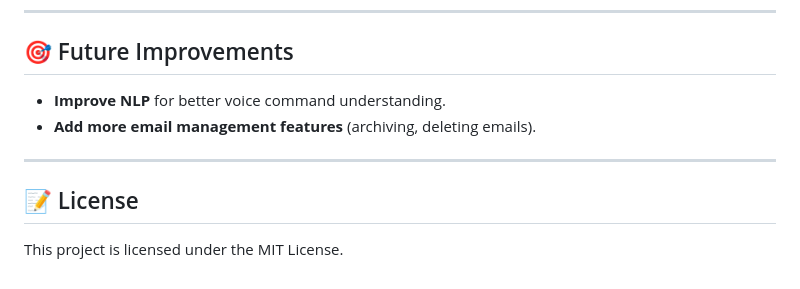
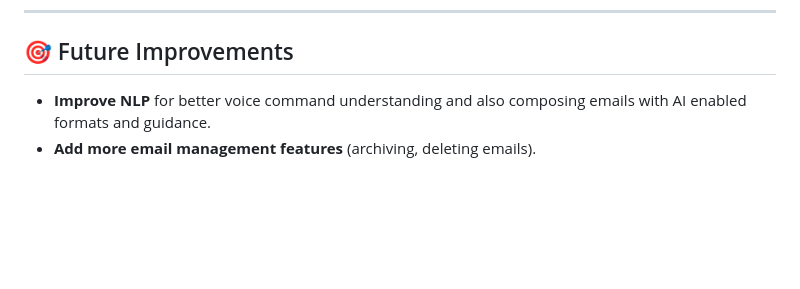
Before and after one commit to prince41773/Voice-to-Voice-Gmail-Chatbot, a Markdown page: README.md, the part around the change. GitHub-like rendering; blank space fills up the shorter version.

```diff
--- a/README.md
+++ b/README.md
@@ -128,10 +128,5 @@ python app.py
 ---
 
 ## 🎯 Future Improvements
-- **Improve NLP** for better voice command understanding.
+- **Improve NLP** for better voice command understanding and also composing emails with AI enabled formats and guidance.
 - **Add more email management features** (archiving, deleting emails).
-
----
-
-## 📝 License
-This project is licensed under the MIT License.
```
